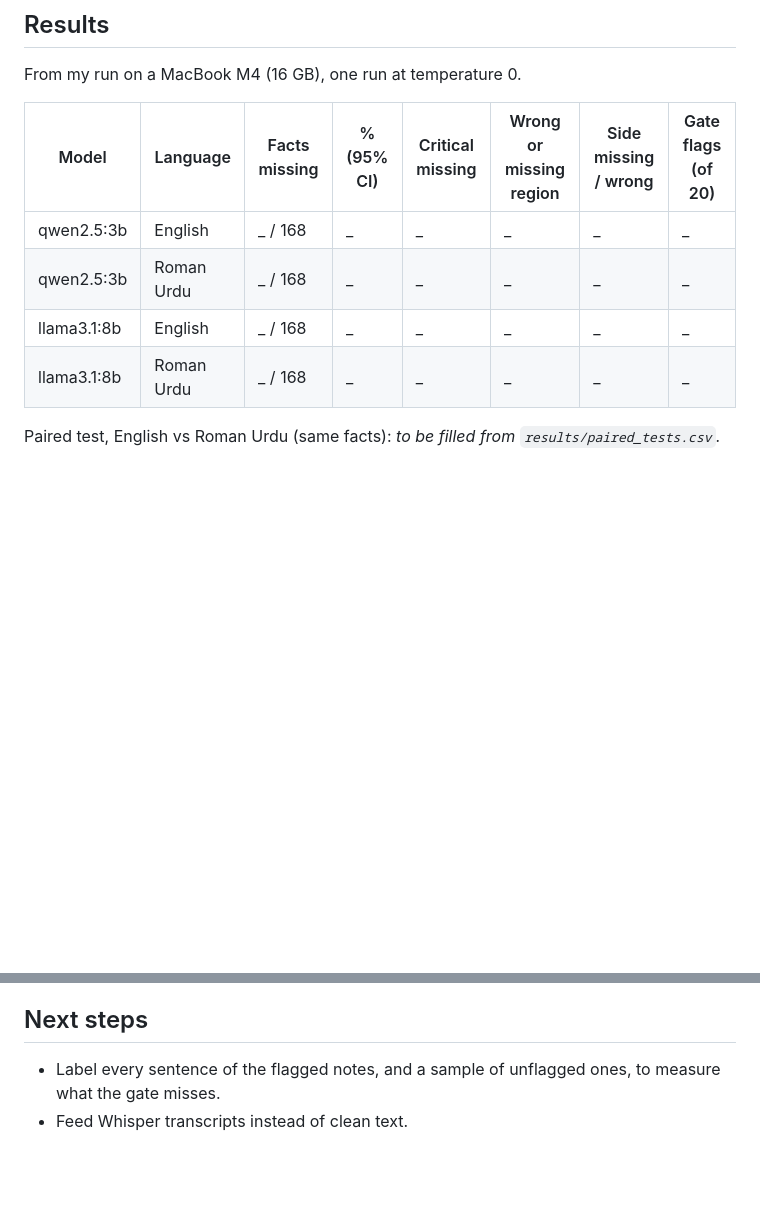
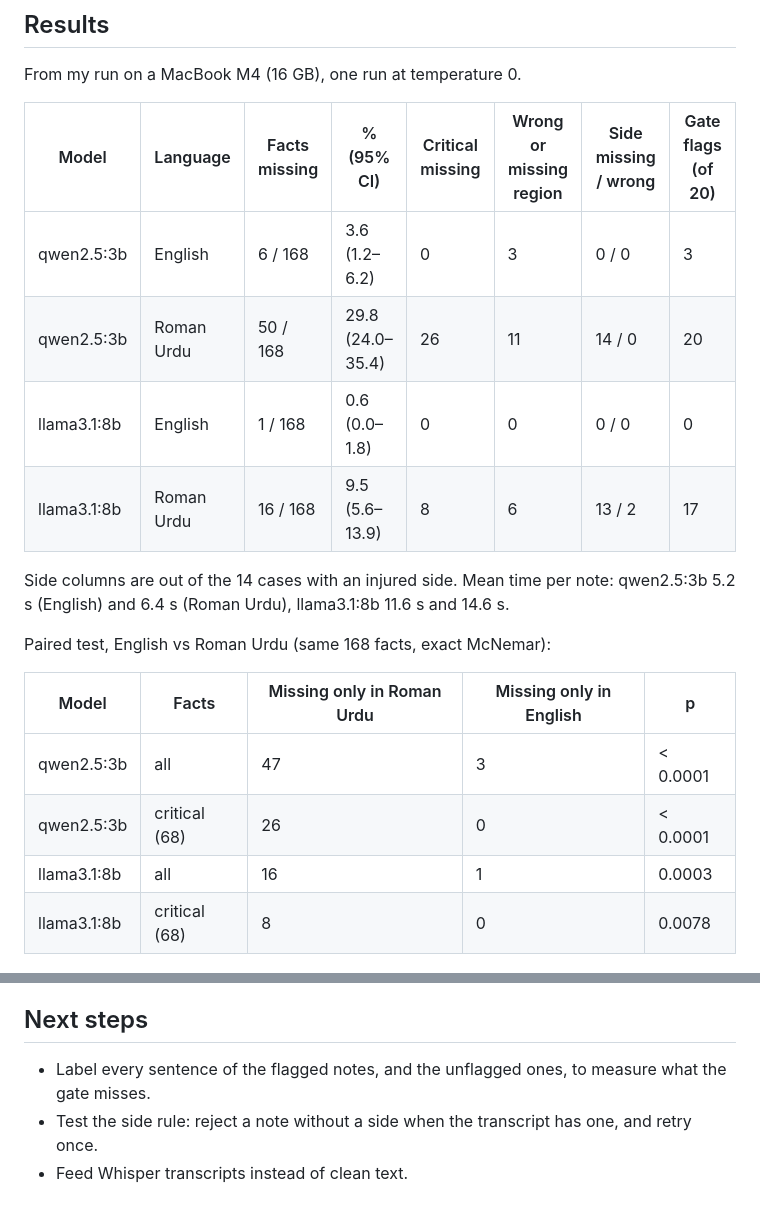
Before and after one commit to MHKhan50/agentic-ai-research-log, a Markdown page: roman-urdu-soap-benchmark/README.md, 2 parts joined by grey strips. Drawn GitHub-style; blank space fills up the shorter version.

```diff
--- a/roman-urdu-soap-benchmark/README.md
+++ b/roman-urdu-soap-benchmark/README.md
@@ -26,12 +26,21 @@ From my run on a MacBook M4 (16 GB), one run at temperature 0.
 
 | Model | Language | Facts missing | % (95% CI) | Critical missing | Wrong or missing region | Side missing / wrong | Gate flags (of 20) |
 |---|---|---|---|---|---|---|---|
-| qwen2.5:3b | English | _ / 168 | _ | _ | _ | _ | _ |
-| qwen2.5:3b | Roman Urdu | _ / 168 | _ | _ | _ | _ | _ |
-| llama3.1:8b | English | _ / 168 | _ | _ | _ | _ | _ |
-| llama3.1:8b | Roman Urdu | _ / 168 | _ | _ | _ | _ | _ |
+| qwen2.5:3b | English | 6 / 168 | 3.6 (1.2–6.2) | 0 | 3 | 0 / 0 | 3 |
+| qwen2.5:3b | Roman Urdu | 50 / 168 | 29.8 (24.0–35.4) | 26 | 11 | 14 / 0 | 20 |
+| llama3.1:8b | English | 1 / 168 | 0.6 (0.0–1.8) | 0 | 0 | 0 / 0 | 0 |
+| llama3.1:8b | Roman Urdu | 16 / 168 | 9.5 (5.6–13.9) | 8 | 6 | 13 / 2 | 17 |
 
-Paired test, English vs Roman Urdu (same facts): _to be filled from `results/paired_tests.csv`._
+Side columns are out of the 14 cases with an injured side. Mean time per note: qwen2.5:3b 5.2 s (English) and 6.4 s (Roman Urdu), llama3.1:8b 11.6 s and 14.6 s.
+
+Paired test, English vs Roman Urdu (same 168 facts, exact McNemar):
+
+| Model | Facts | Missing only in Roman Urdu | Missing only in English | p |
+|---|---|---|---|---|
+| qwen2.5:3b | all | 47 | 3 | < 0.0001 |
+| qwen2.5:3b | critical (68) | 26 | 0 | < 0.0001 |
+| llama3.1:8b | all | 16 | 1 | 0.0003 |
+| llama3.1:8b | critical (68) | 8 | 0 | 0.0078 |
 
 ![Facts missing by language](results/facts_missing_by_language.png)
 
@@ -45,5 +74,6 @@ _To be added after the run._
 - I wrote the Roman Urdu myself; spelling varies between speakers.
 
 ## Next steps
-- Label every sentence of the flagged notes, and a sample of unflagged ones, to measure what the gate misses.
+- Label every sentence of the flagged notes, and the unflagged ones, to measure what the gate misses.
+- Test the side rule: reject a note without a side when the transcript has one, and retry once.
 - Feed Whisper transcripts instead of clean text.
```
Also changed, not shown: other parts of roman-urdu-soap-benchmark/README.md (+21 -1 lines), README.md (+1 -0 lines), gap-bank.md (+1 -1 lines).
